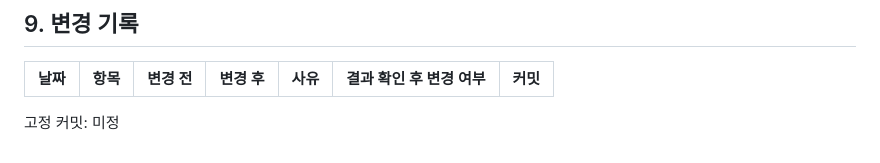
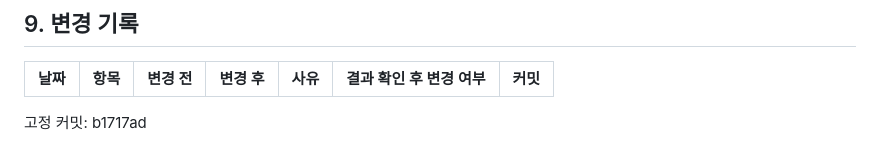
Before and after one commit to m2nwo079/triad-rx, a Markdown page: preregistration_represcription.md, the part around the change. Rendered like a GitHub page.

Commit message:
docs(prereg): record the represcription preregistration freeze commit
Snapshot of archived commit 21ccc54.

```diff
--- a/preregistration_represcription.md
+++ b/preregistration_represcription.md
@@ -56,4 +56,4 @@
 | 날짜 | 항목 | 변경 전 | 변경 후 | 사유 | 결과 확인 후 변경 여부 | 커밋 |
 |---|---|---|---|---|---|---|
 
-고정 커밋: 미정
+고정 커밋: b1717ad
```
